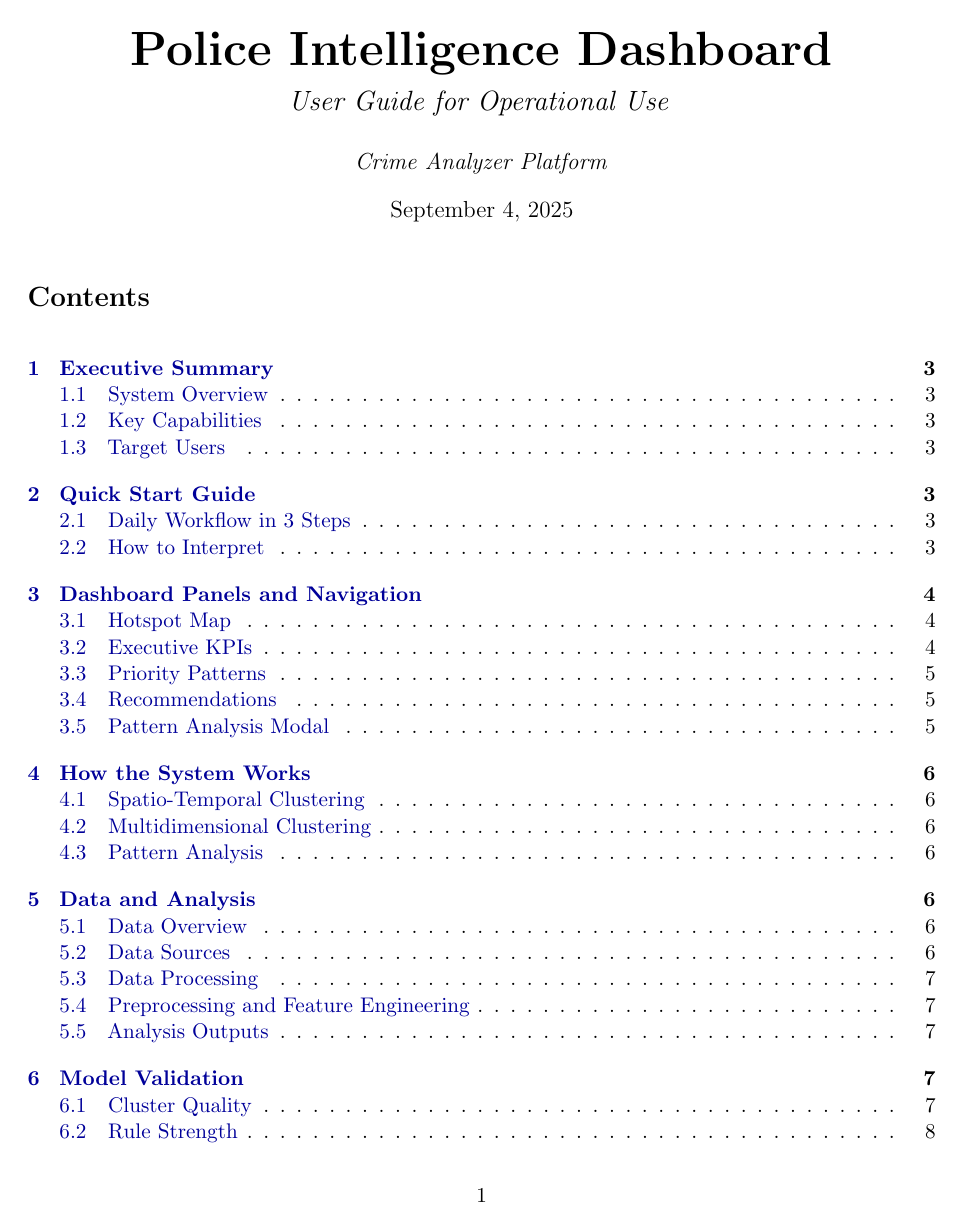
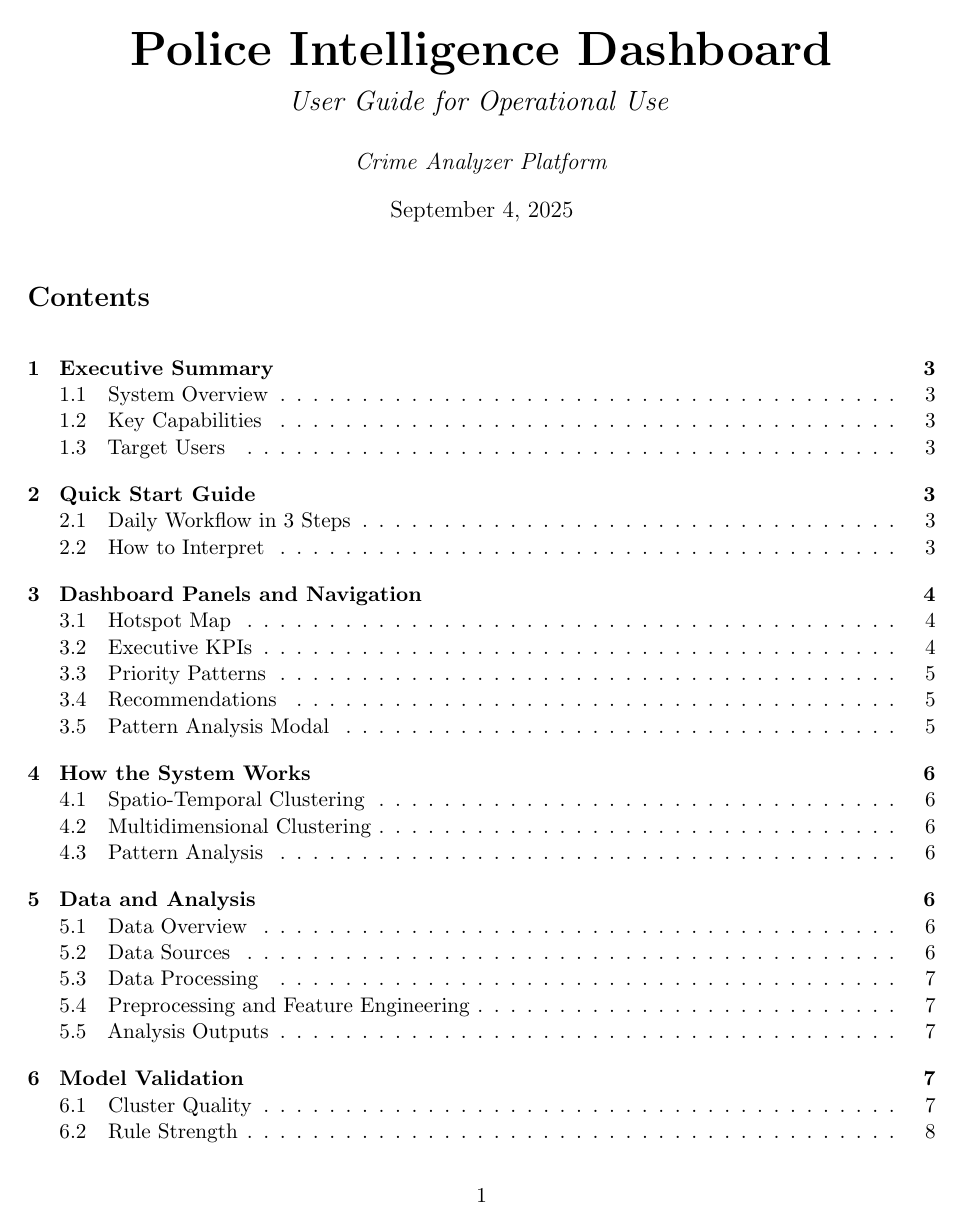
Before and after one commit to effemuraca/crime-analyzer, a LaTeX document (Documents/UserGuidePolice.tex): page 1 of 10. Compiled offline with pdfLaTeX.

Commit message:
Checkpoint from VS Code for coding agent session

```diff
--- a/Documents/UserGuidePolice.tex
+++ b/Documents/UserGuidePolice.tex
@@ -37,8 +37,8 @@
 % Hyperlink setup
 \hypersetup{
     colorlinks=true,
-    linkcolor=blue!60!black,
-    urlcolor=blue!60!black,
+    linkcolor=black,
+    urlcolor=black,
     citecolor=green!50!black
 }
 
```
